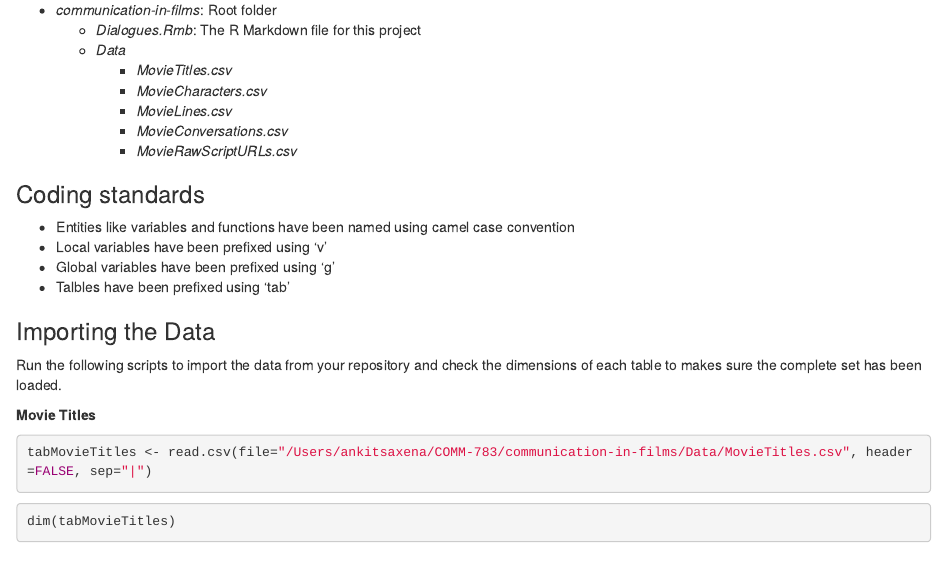
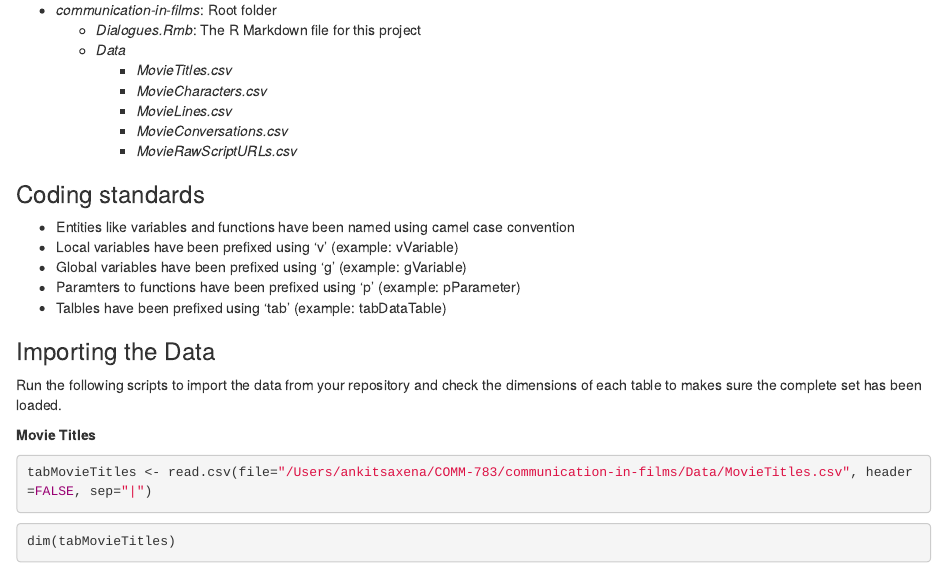
Before and after one commit to Ankit-Saxena-7/communication-in-films, an R Markdown document (Dialogues.Rmd): the page in a window 1100 px wide, from 710 px down. Rendered offline with R 4.5, knitr and Pandoc, with nearby package versions; some code elsewhere in the file could not run offline.

Commit message:
Updating Dialogues.md

```diff
--- a/Dialogues.Rmd
+++ b/Dialogues.Rmd
@@ -46,9 +46,10 @@ The folders are organized as follows:
 ### Coding standards
 
 * Entities like variables and functions have been named using camel case convention
-* Local variables have been prefixed using 'v'
-* Global variables have been prefixed using 'g'
-* Talbles have been prefixed using 'tab'
+* Local variables have been prefixed using 'v' (example: vVariable)
+* Global variables have been prefixed using 'g' (example: gVariable)
+* Paramters to functions have been prefixed using 'p' (example: pParameter)
+* Talbles have been prefixed using 'tab' (example: tabDataTable)
 
 ### Importing the Data
 
```
Also changed, not shown: 1 other file.
